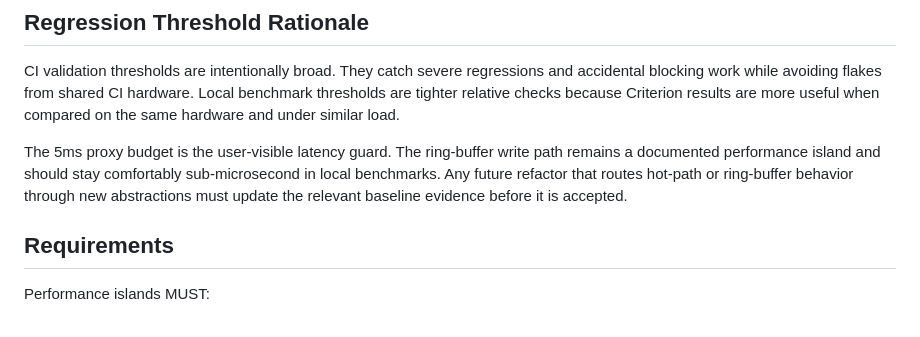
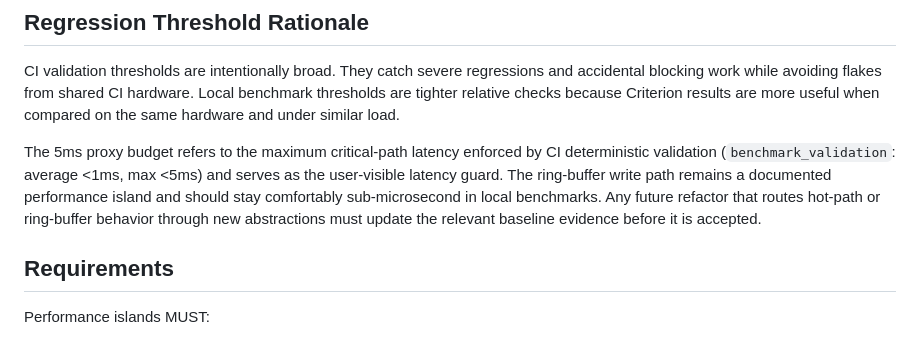
Before and after one commit to jwilger/union_square, a Markdown page: docs/guardrails/performance-islands.md, the part around the change. Drawn GitHub-style.

Commit message:
fix: clarify proxy latency budget metric

```diff
--- a/docs/guardrails/performance-islands.md
+++ b/docs/guardrails/performance-islands.md
@@ -36,11 +36,13 @@ and accidental blocking work while avoiding flakes from shared CI hardware. Loca
 benchmark thresholds are tighter relative checks because Criterion results are
 more useful when compared on the same hardware and under similar load.
 
-The 5ms proxy budget is the user-visible latency guard. The ring-buffer write
-path remains a documented performance island and should stay comfortably
-sub-microsecond in local benchmarks. Any future refactor that routes hot-path or
-ring-buffer behavior through new abstractions must update the relevant baseline
-evidence before it is accepted.
+The 5ms proxy budget refers to the maximum critical-path latency enforced by CI
+deterministic validation (`benchmark_validation`: average <1ms, max <5ms) and
+serves as the user-visible latency guard. The ring-buffer write path remains a
+documented performance island and should stay comfortably sub-microsecond in
+local benchmarks. Any future refactor that routes hot-path or ring-buffer
+behavior through new abstractions must update the relevant baseline evidence
+before it is accepted.
 
 ## Requirements
 
```
